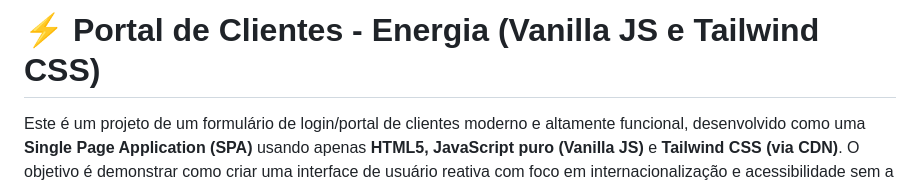
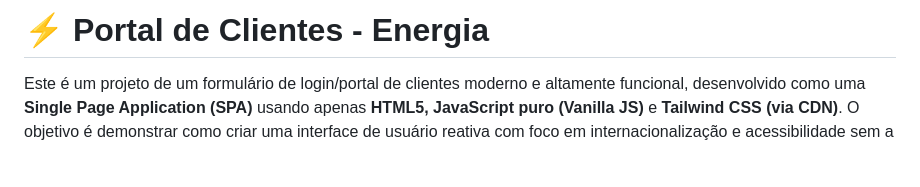
Before and after one commit to deilsongilmar-web/Aula-05-, a Markdown page: README.md, the part around the change. Drawn GitHub-style; blank space fills up the shorter version.

Commit message:
Update project title in README
Removed 'e Tailwind CSS' from the project title.

```diff
--- a/README.md
+++ b/README.md
@@ -1,4 +1,4 @@
-# ⚡ Portal de Clientes - Energia (Vanilla JS e Tailwind CSS)
+# ⚡ Portal de Clientes - Energia
 
 Este é um projeto de um formulário de login/portal de clientes moderno e altamente funcional, desenvolvido como uma **Single Page Application (SPA)** usando apenas **HTML5, JavaScript puro (Vanilla JS)** e **Tailwind CSS (via CDN)**. O objetivo é demonstrar como criar uma interface de usuário reativa com foco em internacionalização e acessibilidade sem a necessidade de grandes frameworks.
 
```
